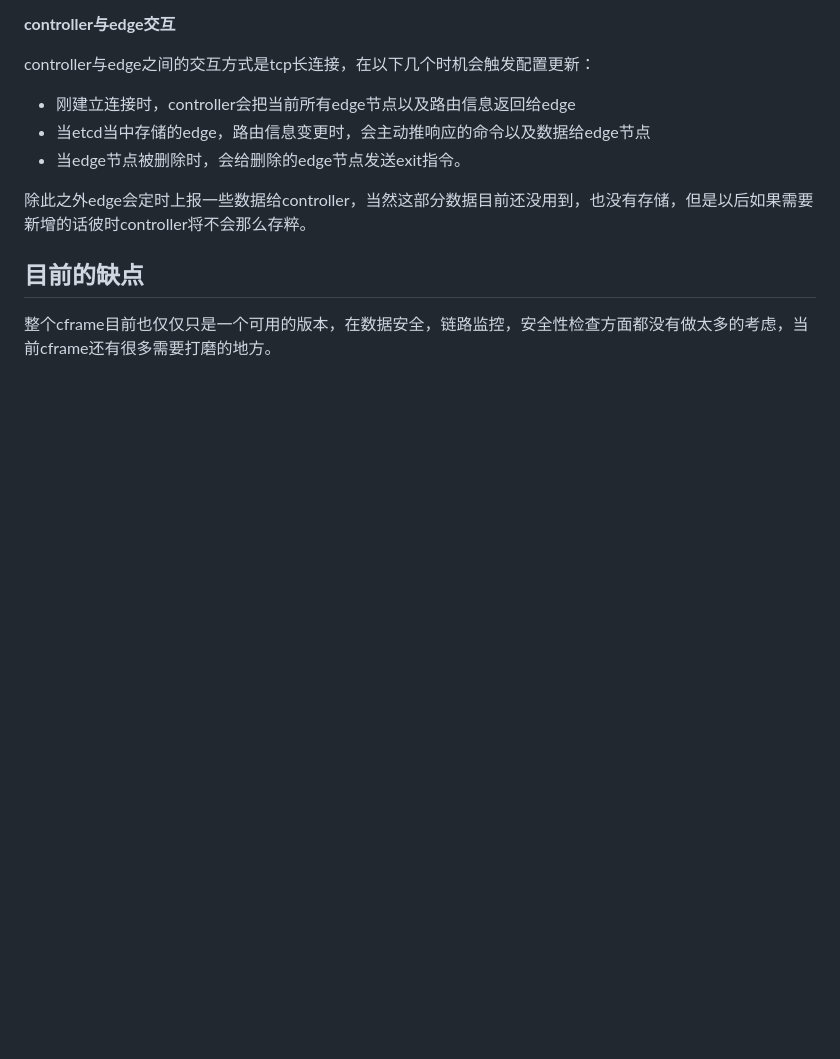
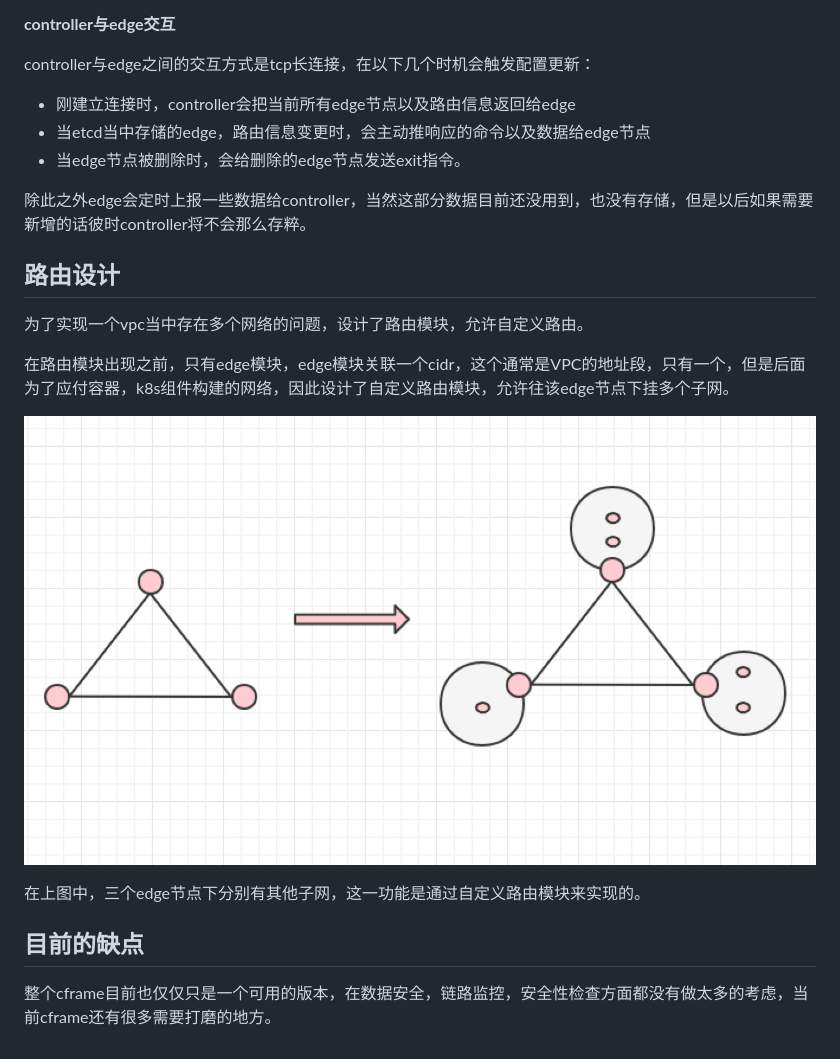
Before and after one commit to ICKelin/cframe, a Markdown page: doc/design.md, the part around the change. Drawn GitHub-style; pictures changed too: doc/images/route.jpg (added); blank space fills up the shorter version.

Commit message:
doc: update design

```diff
--- a/doc/design.md
+++ b/doc/design.md
@@ -107,5 +107,14 @@ controller与edge之间的交互方式是tcp长连接，在以下几个时机会
 
 除此之外edge会定时上报一些数据给controller，当然这部分数据目前还没用到，也没有存储，但是以后如果需要新增的话彼时controller将不会那么存粹。
 
+## 路由设计
+为了实现一个vpc当中存在多个网络的问题，设计了路由模块，允许自定义路由。
+
+在路由模块出现之前，只有edge模块，edge模块关联一个cidr，这个通常是VPC的地址段，只有一个，但是后面为了应付容器，k8s组件构建的网络，因此设计了自定义路由模块，允许往该edge节点下挂多个子网。
+
+![](images/route.jpg)
+
+在上图中，三个edge节点下分别有其他子网，这一功能是通过自定义路由模块来实现的。
+
 ## 目前的缺点
 整个cframe目前也仅仅只是一个可用的版本，在数据安全，链路监控，安全性检查方面都没有做太多的考虑，当前cframe还有很多需要打磨的地方。
```
